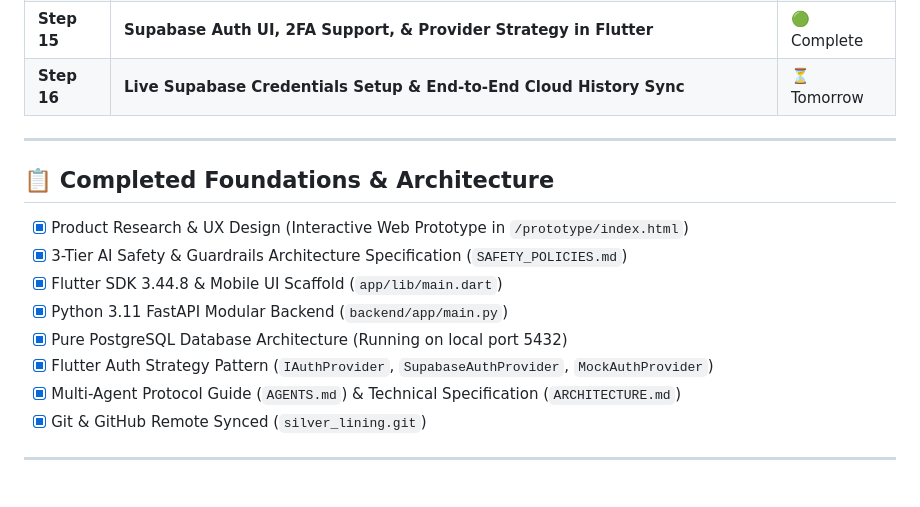
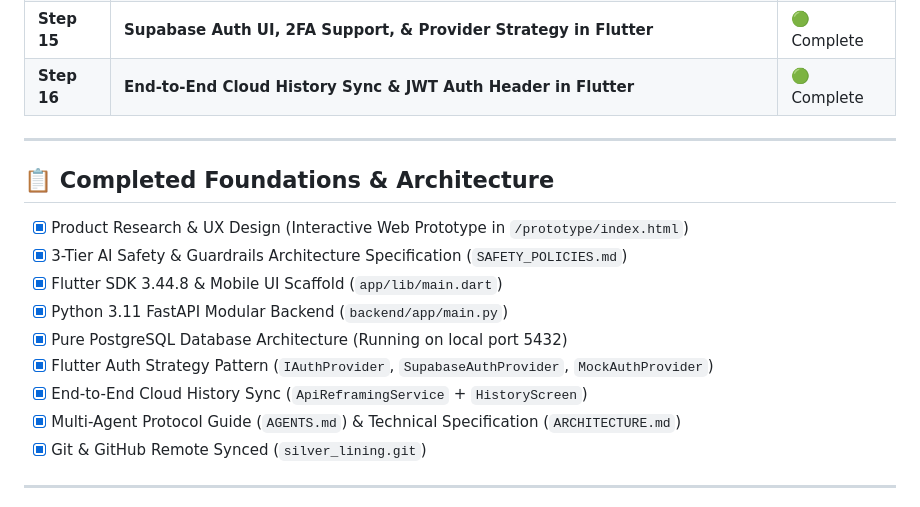
Before and after one commit to ihor-matiushenko/silver_lining, a Markdown page: PROJECT_TRACKER.md, the part around one of its changes. Drawn GitHub-style.

```diff
--- a/PROJECT_TRACKER.md
+++ b/PROJECT_TRACKER.md
@@ -24,7 +24,7 @@ An AI-powered mobile application (iOS & Android) that takes user problems, stres
 | **Step 13** | **Cloud History & Favorites API Endpoints** (`GET /history`, `POST /favorite`, `DELETE /history`) | 🟢 Complete |
 | **Step 14** | **Modular APIRouter Architecture Refactoring** (`main.py` entrypoint clean-up) | 🟢 Complete |
 | **Step 15** | **Supabase Auth UI, 2FA Support, & Provider Strategy in Flutter** | 🟢 Complete |
-| **Step 16** | **Live Supabase Credentials Setup & End-to-End Cloud History Sync** | ⏳ Tomorrow |
+| **Step 16** | **End-to-End Cloud History Sync & JWT Auth Header in Flutter** | 🟢 Complete |
 
 ---
 
@@ -36,6 +36,7 @@ An AI-powered mobile application (iOS & Android) that takes user problems, stres
 - [x] Python 3.11 FastAPI Modular Backend (`backend/app/main.py`)
 - [x] Pure PostgreSQL Database Architecture (Running on local port 5432)
 - [x] Flutter Auth Strategy Pattern (`IAuthProvider`, `SupabaseAuthProvider`, `MockAuthProvider`)
+- [x] End-to-End Cloud History Sync (`ApiReframingService` + `HistoryScreen`)
 - [x] Multi-Agent Protocol Guide (`AGENTS.md`) & Technical Specification (`ARCHITECTURE.md`)
 - [x] Git & GitHub Remote Synced (`silver_lining.git`)
 
```
Also changed, not shown: other parts of PROJECT_TRACKER.md (+1 -1 lines), AGENTS.md (+11 -13 lines), ARCHITECTURE.md (+25 -5 lines).
